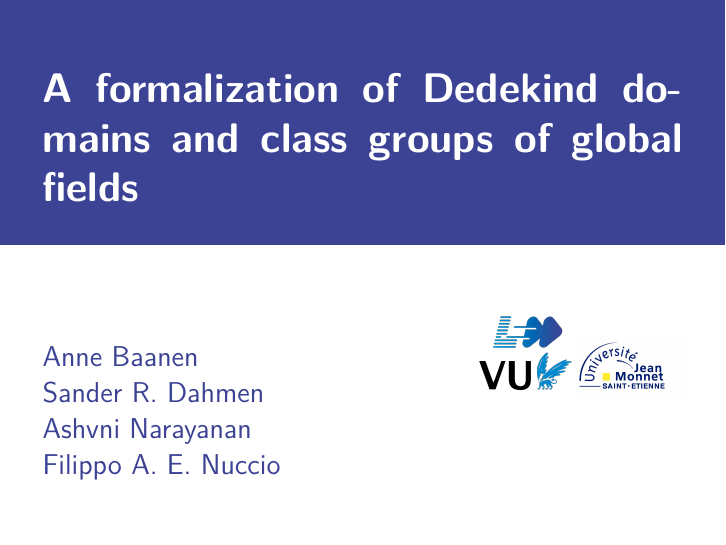
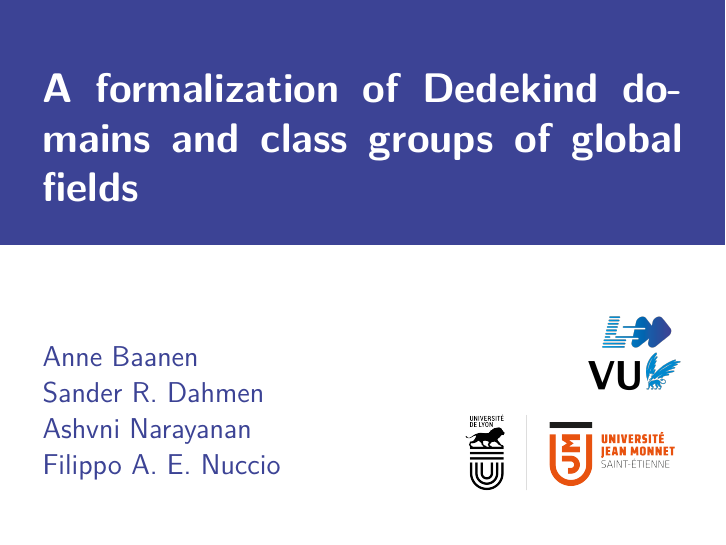
Before and after one commit to lean-forward/class-number, LaTeX slides (itp-2021/class-number-itp.tex): page 1 of 30. The pictures show the PDF file itp-2021/class-number-itp.pdf that the author committed with the source.

Commit message:
UJM logo update

```diff
--- a/itp-2021/class-number-itp.tex
+++ b/itp-2021/class-number-itp.tex
@@ -47,7 +47,7 @@
 
 \title{A formalization of Dedekind domains and class groups of global fields}
 \author{Anne Baanen \\ Sander R. Dahmen \\ Ashvni Narayanan \\ Filippo A. E. Nuccio}
-\titlegraphic{\includegraphics[scale=.1]{lf_vu.png}\includegraphics[scale=.1]{Logo_UJM.jpg}}
+\titlegraphic{\includegraphics[scale=.1]{lf_vu.png}\\\includegraphics[scale=.2]{Logo_UJM.png}}
 %\titlegraphic{\includegraphics[scale=.2]{vu.png}}
 %\institute{Institute Name \\ Institute Address}
 \date{ITP, June 2021}
```
Also changed, not shown: itp-2021/Logo_UJM.png (added), itp-2021/class-number-itp.pdf.
